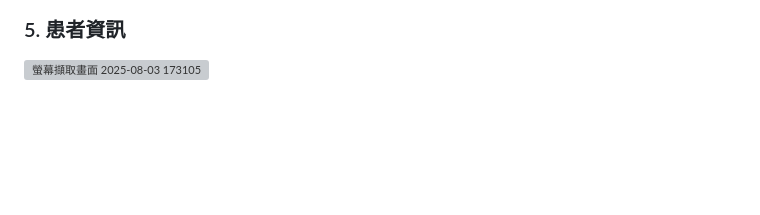
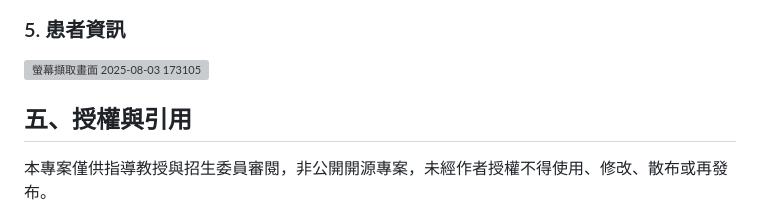
Before and after one commit to LeafYeh1/Understandable, a Markdown page: README.md, the part around the change. GitHub-like rendering; blank space fills up the shorter version; grey boxes are pictures that could not be loaded.

```diff
--- a/README.md
+++ b/README.md
@@ -41,3 +41,7 @@
 
 ### 5. 患者資訊
 <img width="634" height="350" alt="螢幕擷取畫面 2025-08-03 173105" src="https://github.com/user-attachments/assets/10207232-6328-4025-804e-ad769aebd3ee" />
+
+## 五、授權與引用
+
+本專案僅供指導教授與招生委員審閱，非公開開源專案，未經作者授權不得使用、修改、散布或再發布。
```
